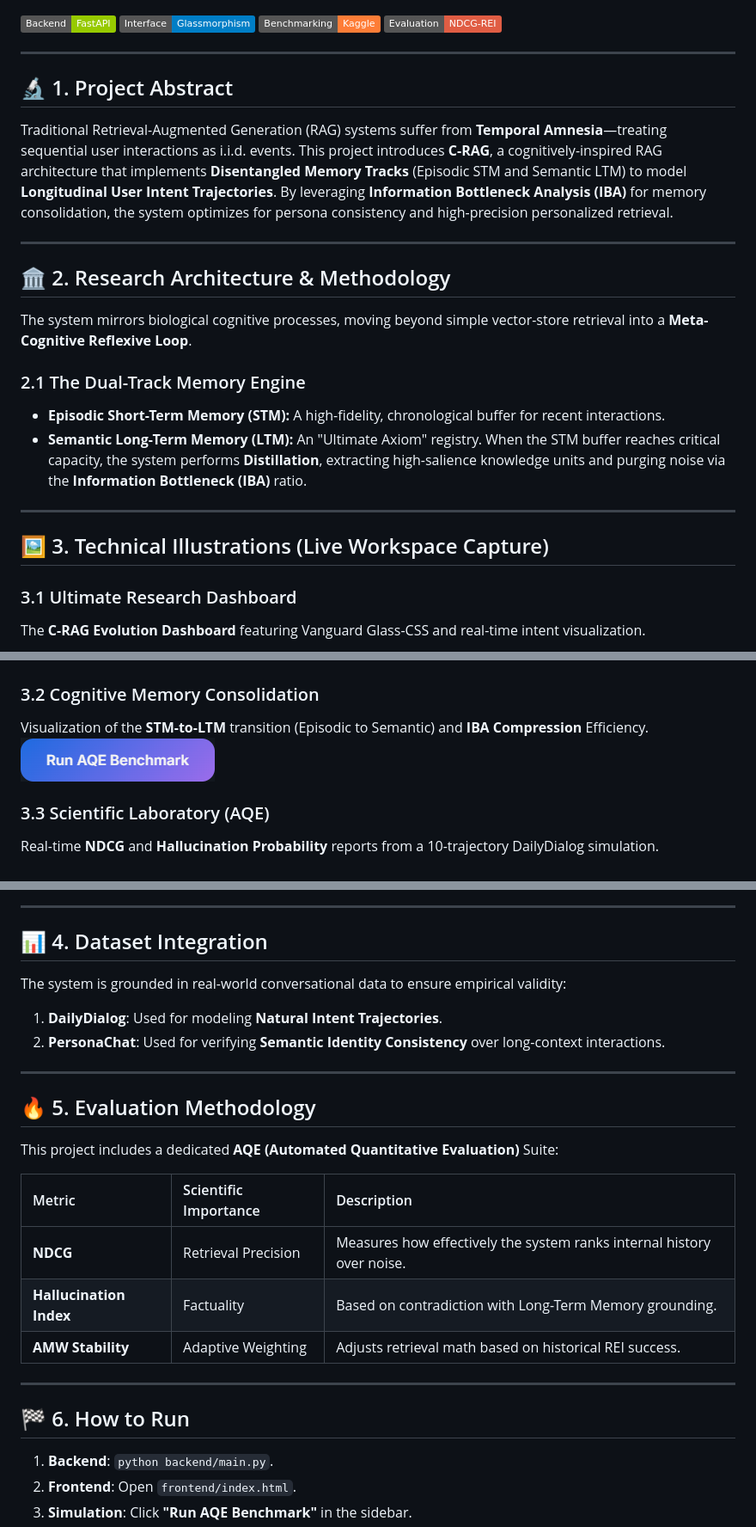
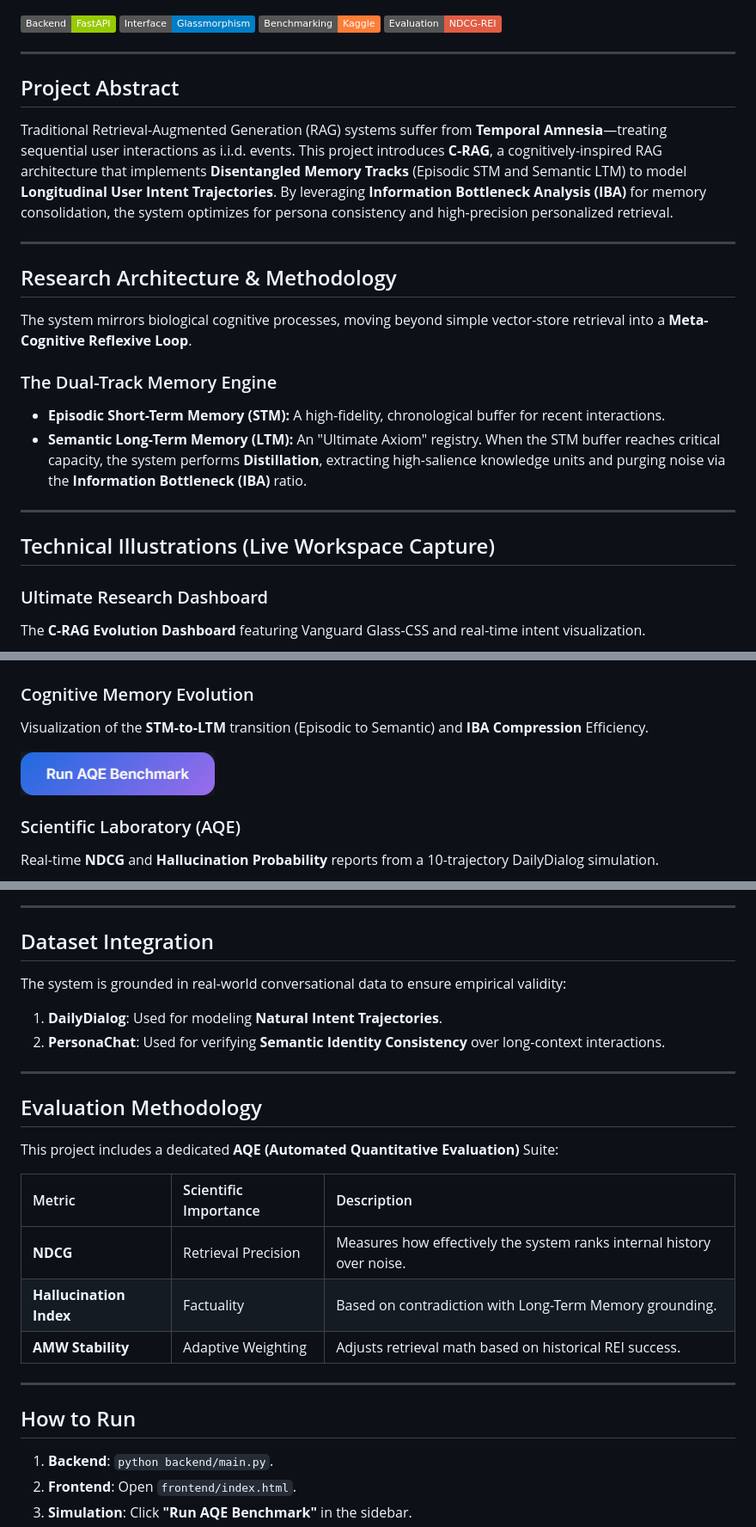
Before and after one commit to Sappymukherjee214/Personalized-Memory-Aware-RAG-System-with-Context-Evolution, a Markdown page: README.md, 3 parts joined by grey strips. Shown at 86% size. GitHub-like rendering; badges without logos.

Commit message:
style: finalize mathematically perfect, lint-free documentation for academic presentation

```diff
--- a/README.md
+++ b/README.md
@@ -9,32 +9,40 @@
 
 ---
 
-## 🔬 1. Project Abstract
+## Project Abstract
+
 Traditional Retrieval-Augmented Generation (RAG) systems suffer from **Temporal Amnesia**—treating sequential user interactions as i.i.d. events. This project introduces **C-RAG**, a cognitively-inspired RAG architecture that implements **Disentangled Memory Tracks** (Episodic STM and Semantic LTM) to model **Longitudinal User Intent Trajectories**. By leveraging **Information Bottleneck Analysis (IBA)** for memory consolidation, the system optimizes for persona consistency and high-precision personalized retrieval.
 
 ---
 
-## 🏛️ 2. Research Architecture & Methodology
+## Research Architecture & Methodology
+
 The system mirrors biological cognitive processes, moving beyond simple vector-store retrieval into a **Meta-Cognitive Reflexive Loop**.
 
-### 2.1 The Dual-Track Memory Engine
+### The Dual-Track Memory Engine
 
 - **Episodic Short-Term Memory (STM):** A high-fidelity, chronological buffer for recent interactions.
 - **Semantic Long-Term Memory (LTM):** An "Ultimate Axiom" registry. When the STM buffer reaches critical capacity, the system performs **Distillation**, extracting high-salience knowledge units and purging noise via the **Information Bottleneck (IBA)** ratio.
 
 ---
 
-## 🖼️ 3. Technical Illustrations (Live Workspace Capture)
+## Technical Illustrations (Live Workspace Capture)
 
-### 3.1 Ultimate Research Dashboard
+### Ultimate Research Dashboard
+
 The **C-RAG Evolution Dashboard** featuring Vanguard Glass-CSS and real-time intent visualization.
+
 ![Ultimate Research Interface](assets/dashboard_full.png)
 
-### 3.2 Cognitive Memory Consolidation
+### Cognitive Memory Evolution
+
 Visualization of the **STM-to-LTM** transition (Episodic to Semantic) and **IBA Compression** Efficiency.
+
 ![Memory Evolution & Consolidation](assets/memory_evolution.png)
 
-### 3.3 Scientific Laboratory (AQE)
+### Scientific Laboratory (AQE)
+
 Real-time **NDCG** and **Hallucination Probability** reports from a 10-trajectory DailyDialog simulation.
+
 ![Scientific Evaluation Rigor](assets/benchmark_report.png)
 
@@ -44,7 +54,8 @@ Expertise discovery and identity export based on longitudinal interaction histor
 
 ---
 
-## 📊 4. Dataset Integration
+## Dataset Integration
+
 The system is grounded in real-world conversational data to ensure empirical validity:
 
 1. **DailyDialog**: Used for modeling **Natural Intent Trajectories**.
@@ -52,7 +63,8 @@ The system is grounded in real-world conversational data to ensure empirical val
 
 ---
 
-## 🔥 5. Evaluation Methodology
+## Evaluation Methodology
+
 This project includes a dedicated **AQE (Automated Quantitative Evaluation)** Suite:
 
 | Metric | Scientific Importance | Description |
@@ -63,7 +75,8 @@ This project includes a dedicated **AQE (Automated Quantitative Evaluation)** Su
 
 ---
 
-## 🏁 6. How to Run
+## How to Run
+
 1. **Backend**: `python backend/main.py`.
 2. **Frontend**: Open `frontend/index.html`.
 3. **Simulation**: Click **"Run AQE Benchmark"** in the sidebar.
```
Also changed, not shown: other parts of README.md (+3 -1 lines).
